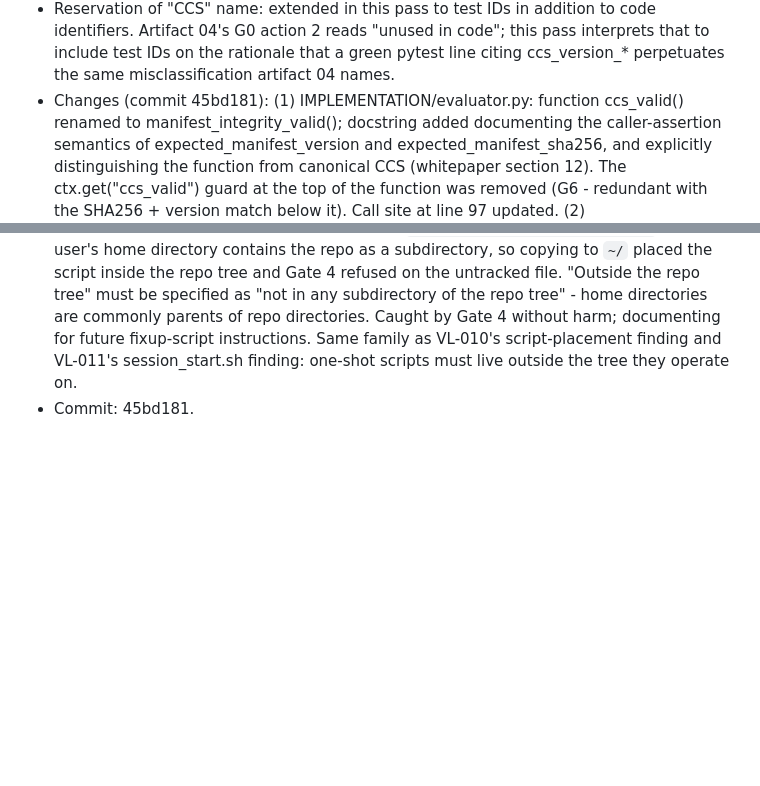
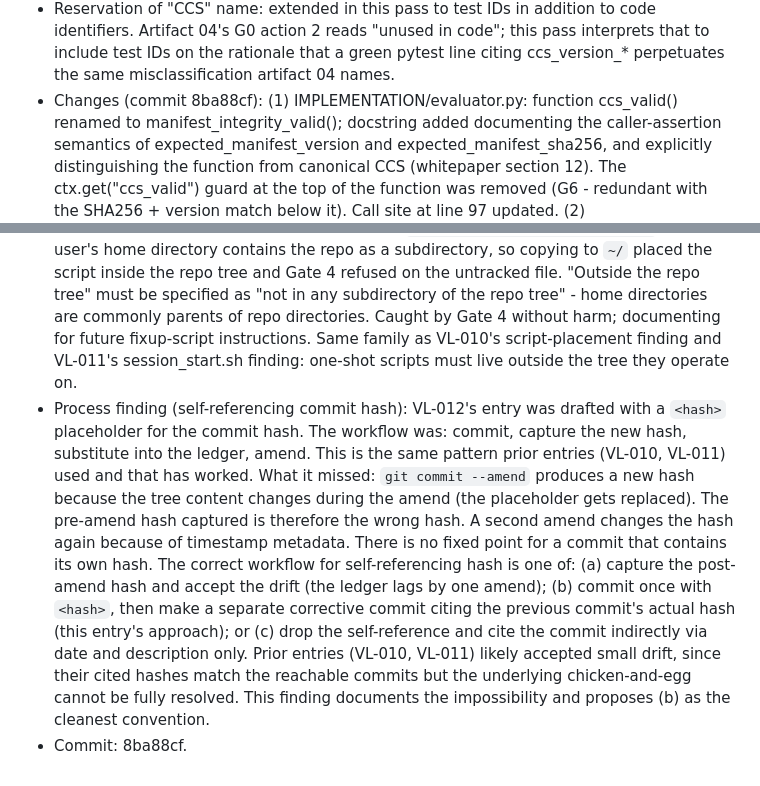
Before and after one commit to Elyon-Sol/Elyon-Sol, a Markdown page: EVIDENCE/verification_ledger.md, 2 parts joined by grey strips. Rendered like a GitHub page; blank space fills up the shorter version.

Commit message:
VL-012 hash correction: 45bd181 -> 8ba88cf; document self-referencing-hash workflow

```diff
--- a/EVIDENCE/verification_ledger.md
+++ b/EVIDENCE/verification_ledger.md
@@ -408,7 +408,7 @@ SINGLE-SOURCE | CONFIRMED | DISPUTED | RETRACTED | CORRECTED
   "unused in code"; this pass interprets that to include test IDs
   on the rationale that a green pytest line citing ccs_version_*
   perpetuates the same misclassification artifact 04 names.
-- Changes (commit 45bd181):
+- Changes (commit 8ba88cf):
     (1) IMPLEMENTATION/evaluator.py: function ccs_valid() renamed to
         manifest_integrity_valid(); docstring added documenting the
         caller-assertion semantics of expected_manifest_version and
@@ -582,4 +582,25 @@ SINGLE-SOURCE | CONFIRMED | DISPUTED | RETRACTED | CORRECTED
   instructions. Same family as VL-010's script-placement
   finding and VL-011's session_start.sh finding: one-shot
   scripts must live outside the tree they operate on.
-- Commit: 45bd181.
+- Process finding (self-referencing commit hash):
+  VL-012's entry was drafted with a `<hash>` placeholder for the
+  commit hash. The workflow was: commit, capture the new hash,
+  substitute into the ledger, amend. This is the same pattern
+  prior entries (VL-010, VL-011) used and that has worked. What
+  it missed: `git commit --amend` produces a new hash because the
+  tree content changes during the amend (the placeholder gets
+  replaced). The pre-amend hash captured is therefore the wrong
+  hash. A second amend changes the hash again because of timestamp
+  metadata. There is no fixed point for a commit that contains
+  its own hash. The correct workflow for self-referencing hash is
+  one of: (a) capture the post-amend hash and accept the drift
+  (the ledger lags by one amend); (b) commit once with `<hash>`,
+  then make a separate corrective commit citing the previous
+  commit's actual hash (this entry's approach); or (c) drop the
+  self-reference and cite the commit indirectly via date and
+  description only. Prior entries (VL-010, VL-011) likely
+  accepted small drift, since their cited hashes match the
+  reachable commits but the underlying chicken-and-egg cannot be
+  fully resolved. This finding documents the impossibility and
+  proposes (b) as the cleanest convention.
+- Commit: 8ba88cf.
```
